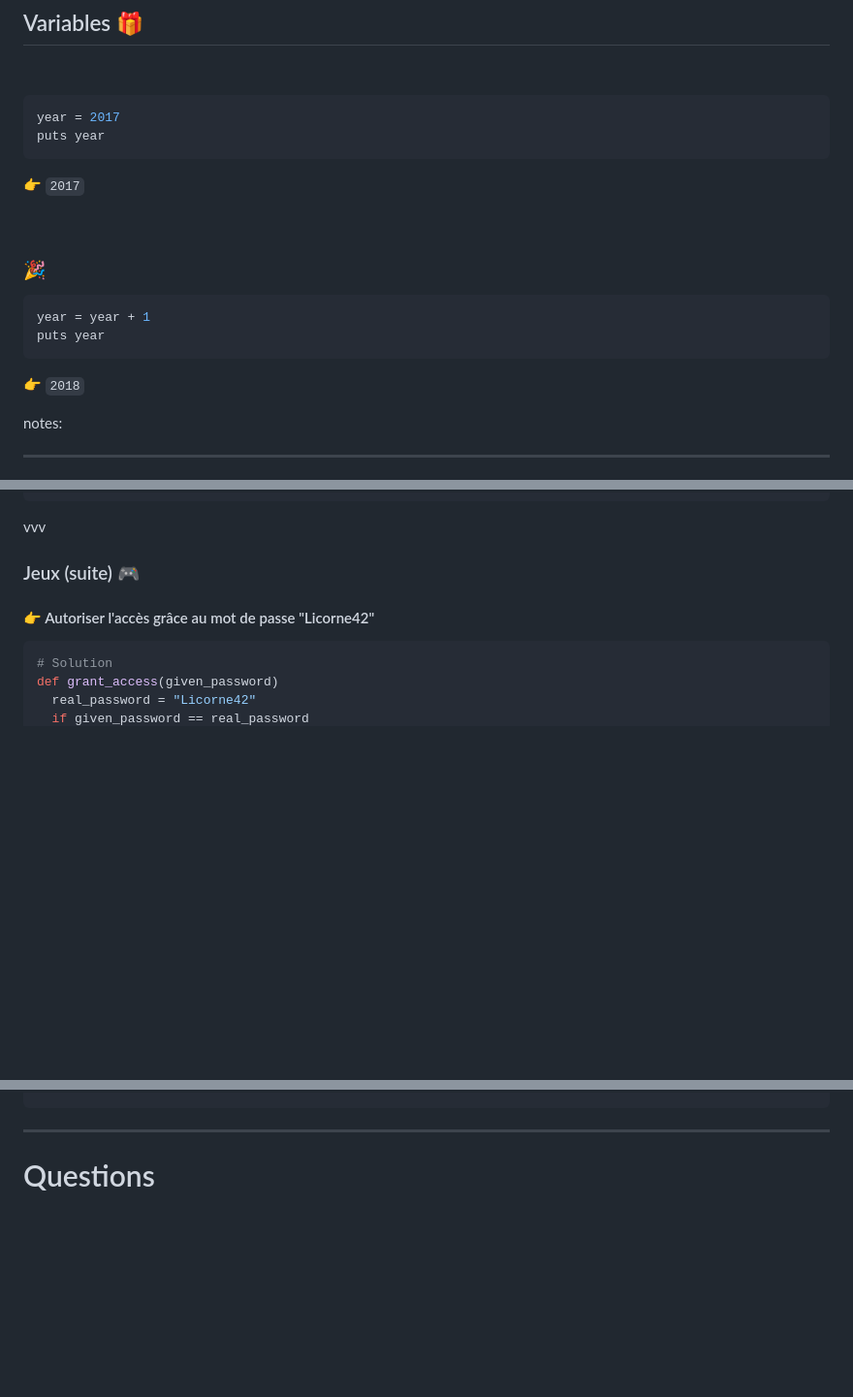
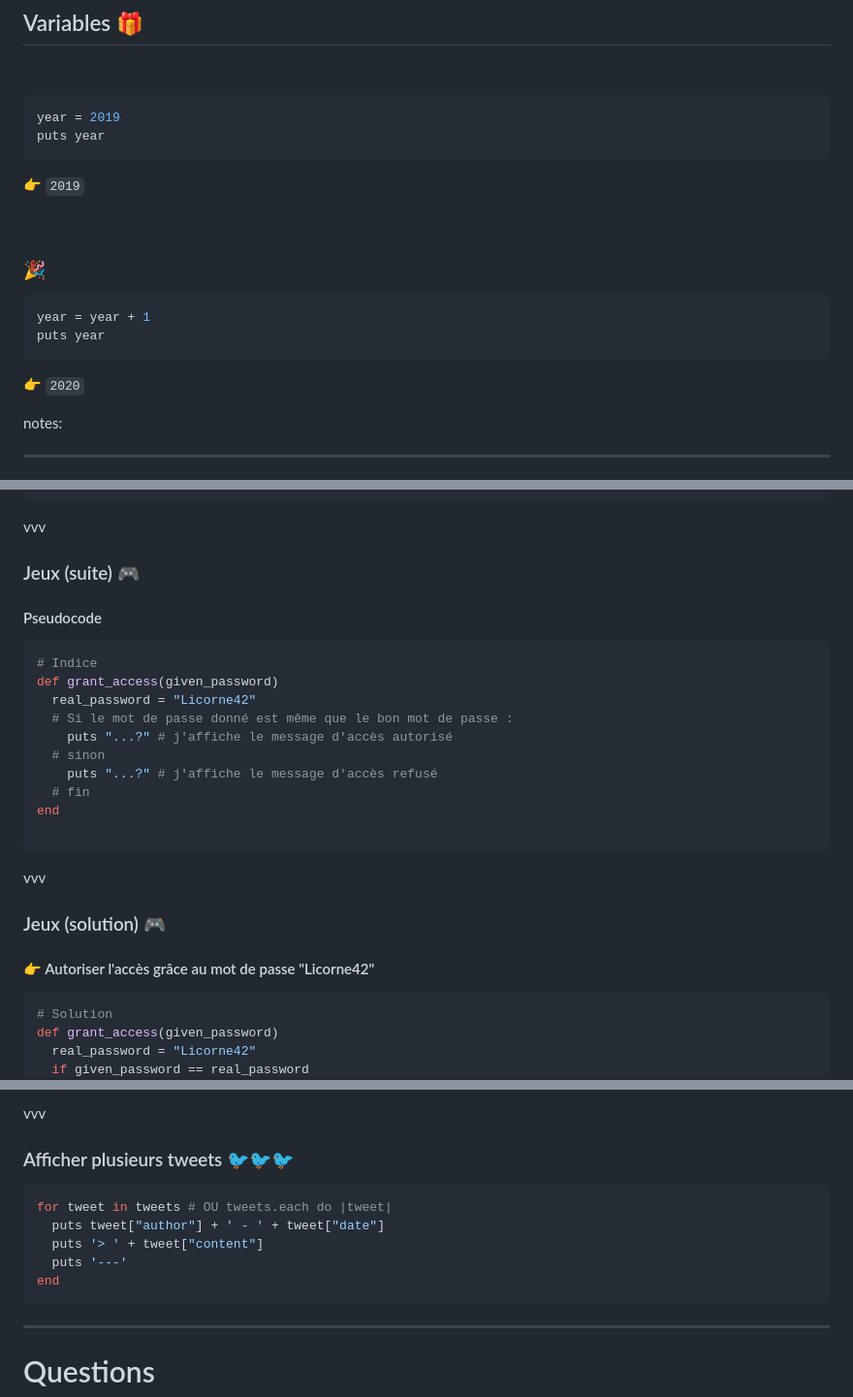
Before and after one commit to nantesrb/ruby_101, a Markdown page: slides.md, 3 parts joined by grey strips. Shown: that part at 97% size. Drawn GitHub-style; blank space fills up the shorter version.

````diff
--- a/slides.md
+++ b/slides.md
@@ -106,12 +106,12 @@ Et quelques autres...
 &nbsp;
 
 ```ruby
-year = 2017
+year = 2019
 puts year
 ```
 
 👉<!-- .element: class="fragment" data-fragment-index="1" -->
-`2017`<!-- .element: class="fragment" data-fragment-index="1" -->
+`2019`<!-- .element: class="fragment" data-fragment-index="1" -->
 
 &nbsp;
 
@@ -125,7 +125,7 @@ puts year
 <!-- .element: class="fragment" data-fragment-index="2" -->
 
 👉<!-- .element: class="fragment" data-fragment-index="3" -->
-`2018`<!-- .element: class="fragment" data-fragment-index="3" -->
+`2020`<!-- .element: class="fragment" data-fragment-index="3" -->
 
 notes:
 
@@ -385,6 +385,25 @@ vvv
 
 ### Jeux (suite) 🎮
 
+#### Pseudocode
+
+```ruby
+# Indice
+def grant_access(given_password)
+  real_password = "Licorne42"
+  # Si le mot de passe donné est même que le bon mot de passe :
+    puts "...?" # j'affiche le message d'accès autorisé
+  # sinon
+    puts "...?" # j'affiche le message d'accès refusé
+  # fin
+end
+
+```
+
+vvv
+
+### Jeux (solution) 🎮
+
 #### 👉 Autoriser l'accès grâce au mot de passe "Licorne42"
 
 ```ruby
@@ -404,3 +551,15 @@ grant_access("Licorne42")
+vvv
+
+### Afficher plusieurs tweets 🐦🐦🐦
+
+```ruby
+for tweet in tweets # OU tweets.each do |tweet|
+  puts tweet["author"] + ' - ' + tweet["date"]
+  puts '> ' + tweet["content"]
+  puts '---'
+end
+```
+
 ---
 
 # Questions
````
Also changed, not shown: other parts of slides.md (+129 -1 lines), images/tweet.png (added), 1 other file.
